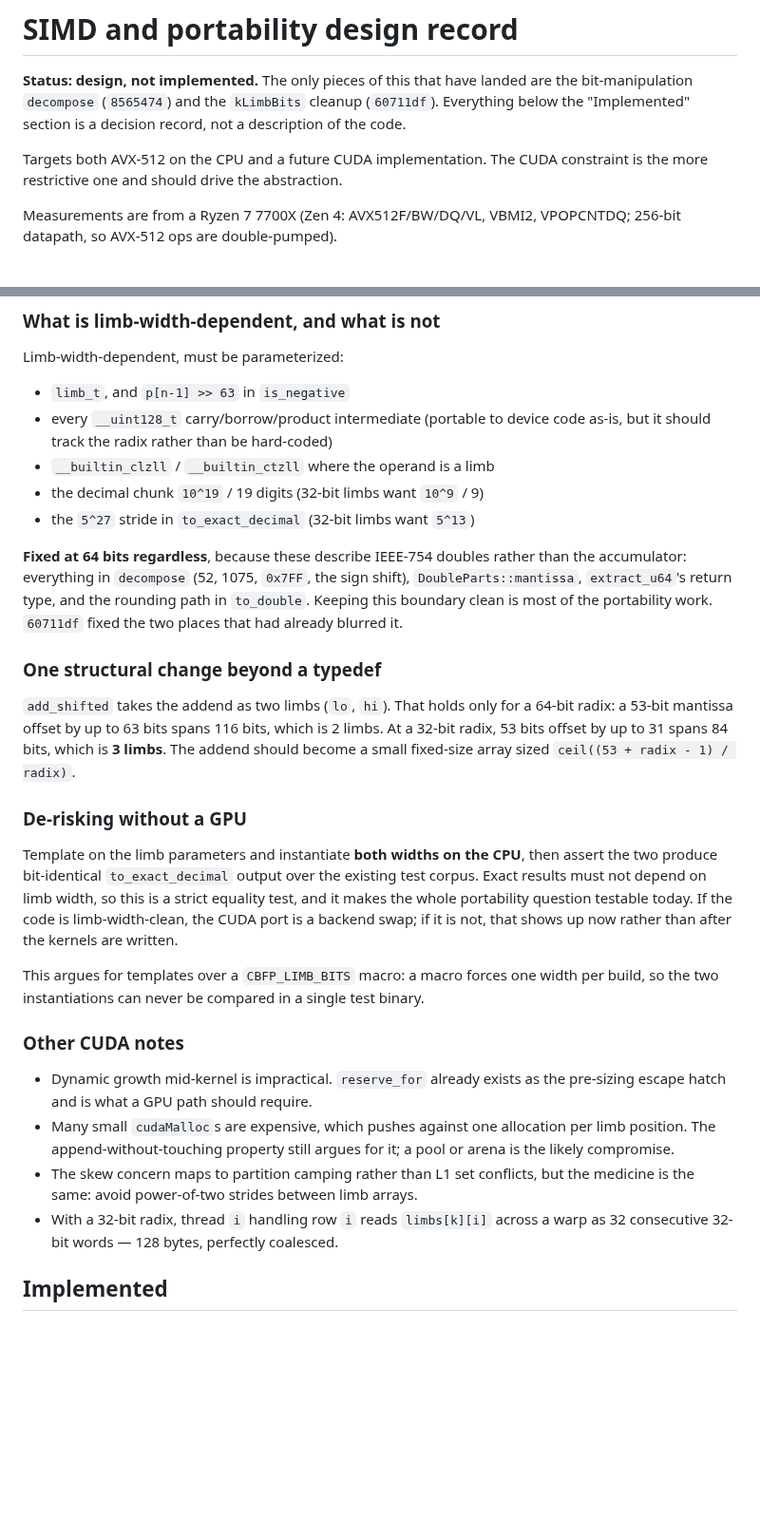
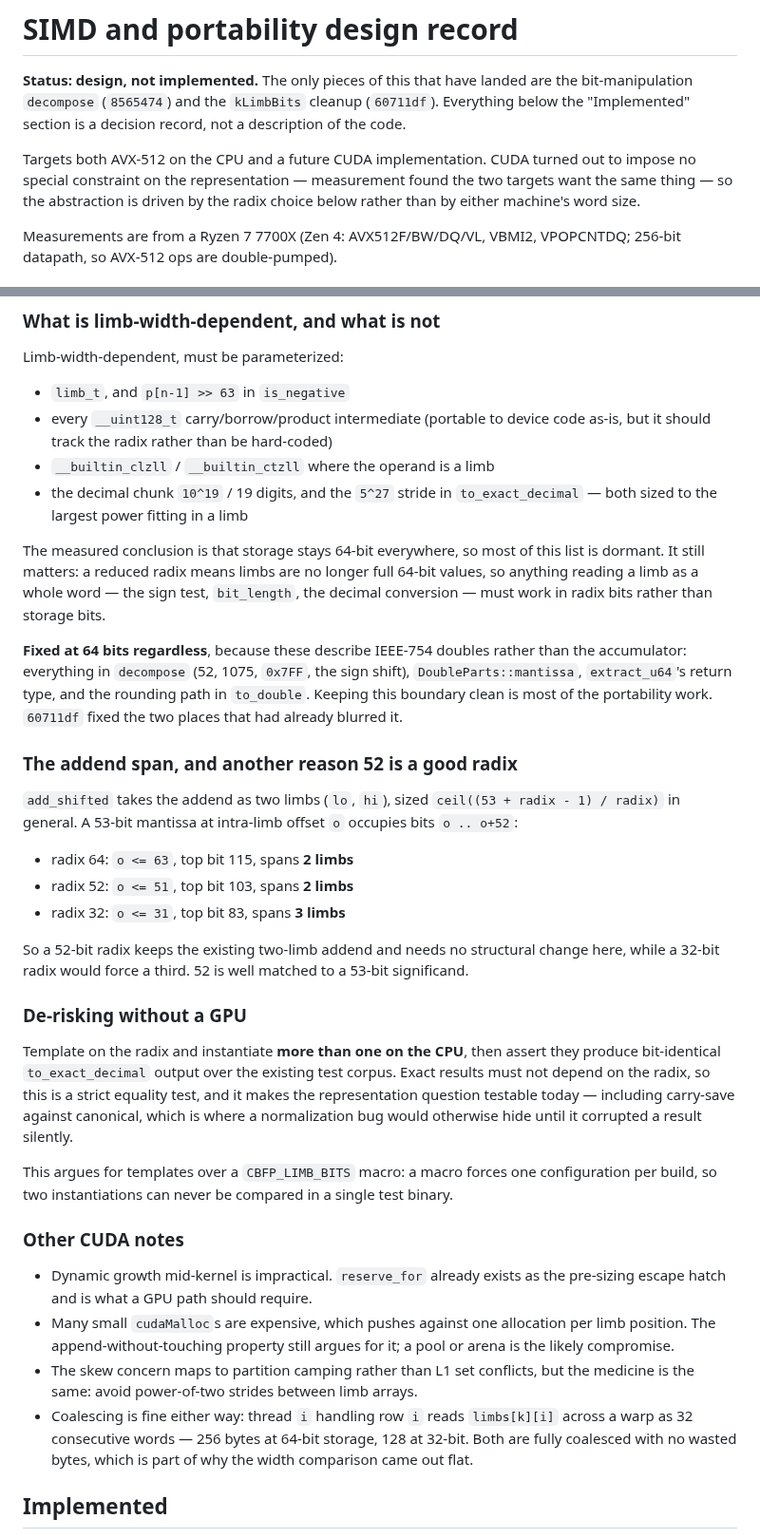
Before and after one commit to ArchaeaSoftware/parallelprogrammer, a Markdown page: docs/simd-design.md, 2 parts joined by grey strips. Shown at 95% size. Rendered like a GitHub page; blank space fills up the shorter version.

```diff
--- a/docs/simd-design.md
+++ b/docs/simd-design.md
@@ -5,8 +5,10 @@ are the bit-manipulation `decompose` (`8565474`) and the `kLimbBits` cleanup
 (`60711df`). Everything below the "Implemented" section is a decision record,
 not a description of the code.
 
-Targets both AVX-512 on the CPU and a future CUDA implementation. The CUDA
-constraint is the more restrictive one and should drive the abstraction.
+Targets both AVX-512 on the CPU and a future CUDA implementation. CUDA turned
+out to impose no special constraint on the representation — measurement found
+the two targets want the same thing — so the abstraction is driven by the radix
+choice below rather than by either machine's word size.
 
 Measurements are from a Ryzen 7 7700X (Zen 4: AVX512F/BW/DQ/VL, VBMI2,
 VPOPCNTDQ; 256-bit datapath, so AVX-512 ops are double-pumped).
@@ -154,8 +188,14 @@ Limb-width-dependent, must be parameterized:
 - every `__uint128_t` carry/borrow/product intermediate (portable to device
   code as-is, but it should track the radix rather than be hard-coded)
 - `__builtin_clzll` / `__builtin_ctzll` where the operand is a limb
-- the decimal chunk `10^19` / 19 digits (32-bit limbs want `10^9` / 9)
-- the `5^27` stride in `to_exact_decimal` (32-bit limbs want `5^13`)
+- the decimal chunk `10^19` / 19 digits, and the `5^27` stride in
+  `to_exact_decimal` — both sized to the largest power fitting in a limb
+
+The measured conclusion is that storage stays 64-bit everywhere, so most of
+this list is dormant. It still matters: a reduced radix means limbs are no
+longer full 64-bit values, so anything reading a limb as a whole word — the
+sign test, `bit_length`, the decimal conversion — must work in radix bits
+rather than storage bits.
 
 **Fixed at 64 bits regardless**, because these describe IEEE-754 doubles rather
 than the accumulator: everything in `decompose` (52, 1075, `0x7FF`, the sign
@@ -163,26 +203,32 @@ shift), `DoubleParts::mantissa`, `extract_u64`'s return type, and the rounding
 path in `to_double`. Keeping this boundary clean is most of the portability
 work. `60711df` fixed the two places that had already blurred it.
 
-### One structural change beyond a typedef
+### The addend span, and another reason 52 is a good radix
 
-`add_shifted` takes the addend as two limbs (`lo`, `hi`). That holds only for a
-64-bit radix: a 53-bit mantissa offset by up to 63 bits spans 116 bits, which
-is 2 limbs. At a 32-bit radix, 53 bits offset by up to 31 spans 84 bits, which
-is **3 limbs**. The addend should become a small fixed-size array sized
-`ceil((53 + radix - 1) / radix)`.
+`add_shifted` takes the addend as two limbs (`lo`, `hi`), sized
+`ceil((53 + radix - 1) / radix)` in general. A 53-bit mantissa at intra-limb
+offset `o` occupies bits `o .. o+52`:
+
+- radix 64: `o <= 63`, top bit 115, spans **2 limbs**
+- radix 52: `o <= 51`, top bit 103, spans **2 limbs**
+- radix 32: `o <= 31`, top bit 83, spans **3 limbs**
+
+So a 52-bit radix keeps the existing two-limb addend and needs no structural
+change here, while a 32-bit radix would force a third. 52 is well matched to a
+53-bit significand.
 
 ### De-risking without a GPU
 
-Template on the limb parameters and instantiate **both widths on the CPU**,
-then assert the two produce bit-identical `to_exact_decimal` output over the
-existing test corpus. Exact results must not depend on limb width, so this is a
-strict equality test, and it makes the whole portability question testable
-today. If the code is limb-width-clean, the CUDA port is a backend swap; if it
-is not, that shows up now rather than after the kernels are written.
+Template on the radix and instantiate **more than one on the CPU**, then assert
+they produce bit-identical `to_exact_decimal` output over the existing test
+corpus. Exact results must not depend on the radix, so this is a strict
+equality test, and it makes the representation question testable today —
+including carry-save against canonical, which is where a normalization bug
+would otherwise hide until it corrupted a result silently.
 
 This argues for templates over a `CBFP_LIMB_BITS` macro: a macro forces one
-width per build, so the two instantiations can never be compared in a single
-test binary.
+configuration per build, so two instantiations can never be compared in a
+single test binary.
 
 ### Other CUDA notes
 
@@ -193,8 +239,10 @@ test binary.
   a pool or arena is the likely compromise.
 - The skew concern maps to partition camping rather than L1 set conflicts, but
   the medicine is the same: avoid power-of-two strides between limb arrays.
-- With a 32-bit radix, thread `i` handling row `i` reads `limbs[k][i]` across a
-  warp as 32 consecutive 32-bit words — 128 bytes, perfectly coalesced.
+- Coalescing is fine either way: thread `i` handling row `i` reads `limbs[k][i]`
+  across a warp as 32 consecutive words — 256 bytes at 64-bit storage, 128 at
+  32-bit. Both are fully coalesced with no wasted bytes, which is part of why
+  the width comparison came out flat.
 
 ## Implemented
 
```
Also changed, not shown: other parts of docs/simd-design.md (+64 -32 lines).
